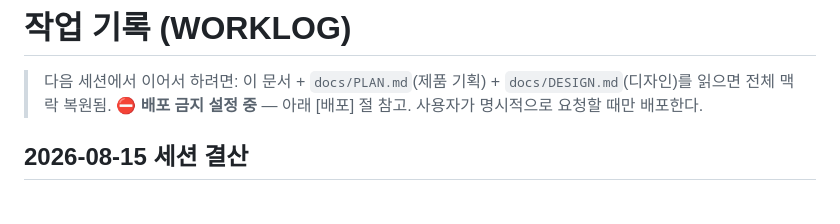
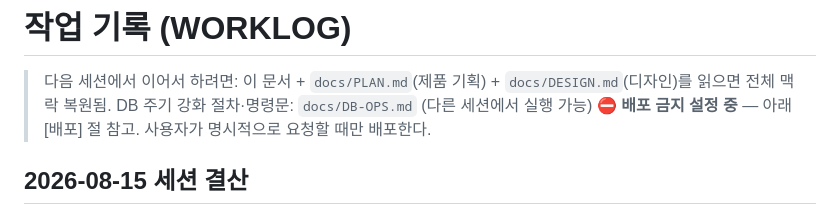
Before and after one commit to nufunc/oneul-date, a Markdown page: docs/WORKLOG.md, the part around the change. Rendered like a GitHub page.

```diff
--- a/docs/WORKLOG.md
+++ b/docs/WORKLOG.md
@@ -1,6 +1,7 @@
 # 작업 기록 (WORKLOG)
 
 > 다음 세션에서 이어서 하려면: 이 문서 + `docs/PLAN.md`(제품 기획) + `docs/DESIGN.md`(디자인)를 읽으면 전체 맥락 복원됨.
+> DB 주기 강화 절차·명령문: `docs/DB-OPS.md` (다른 세션에서 실행 가능)
 > **⛔ 배포 금지 설정 중** — 아래 [배포] 절 참고. 사용자가 명시적으로 요청할 때만 배포한다.
 
 ## 2026-08-15 세션 결산
```
Also changed, not shown: docs/DB-OPS.md (added, +57 -0 lines).
